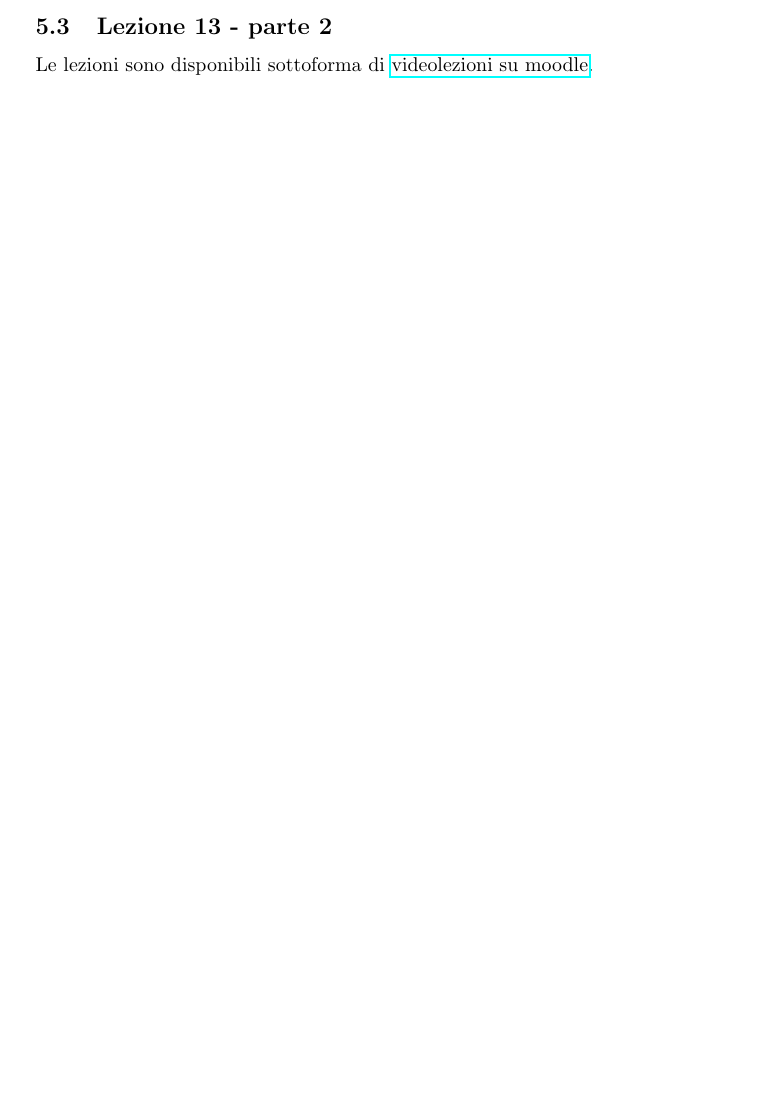
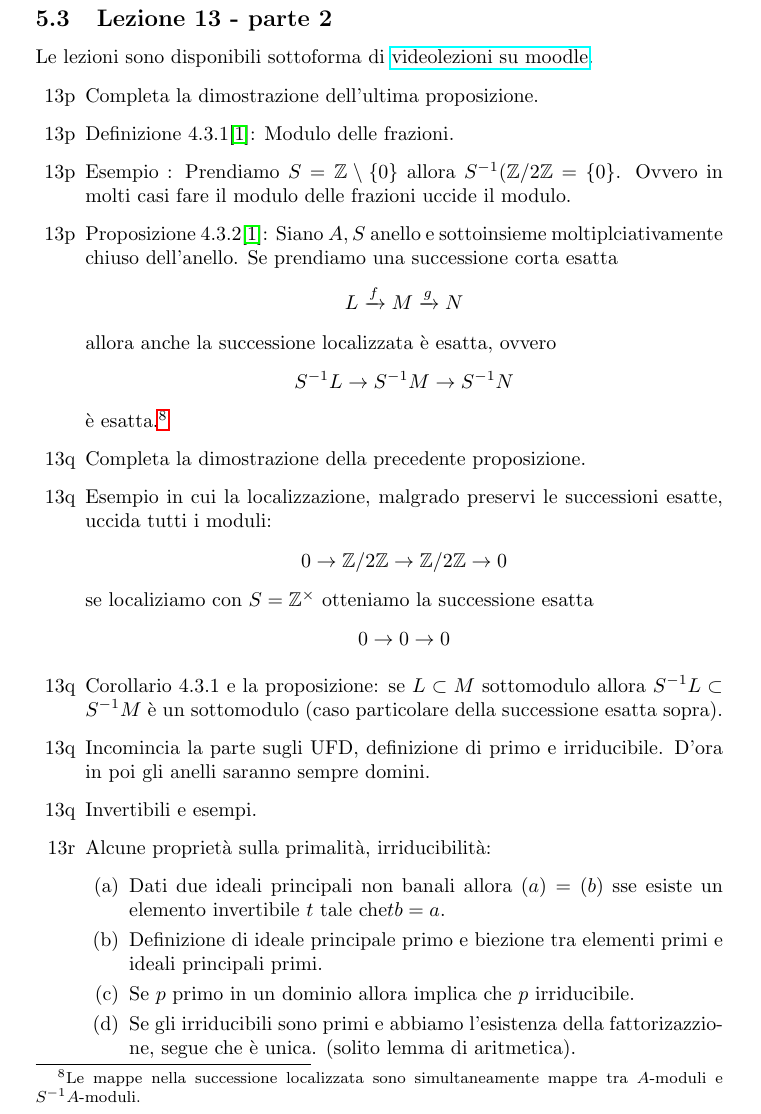
Before and after one commit to qazwx/calg, a LaTeX document (calg.tex): part of page 17 of 18 before the commit and part of page 18 of 19 after it, cut so that both start at the same text, the shorter picture padded with empty space. Compiled offline with pdfLaTeX.

Commit message:
Lezione 13 aggiunta

```diff
--- a/calg.tex
+++ b/calg.tex
@@ -902,8 +902,53 @@
 		su moodle}.
 
 	\begin{enumerate}
-		\item
-	\end{enumerate}
+      \item[13p] Completa la dimostrazione dell'ultima proposizione.
+      \item[13p] Definizione 4.3.1\cite{vergura}: Modulo delle frazioni.
+      \item[13p] Esempio : Prendiamo $S = \mathbb{Z} \setminus \left\{ 0
+        \right\}$ allora $S^{-1}(\mathbb{Z}/2\mathbb{Z} = \left\{ 0 \right\}$.
+        Ovvero in molti casi fare il modulo delle frazioni uccide il modulo.
+      \item[13p] Proposizione 4.3.2\cite{vergura}: Siano $A,S$ anello e
+        sottoinsieme moltiplciativamente chiuso dell'anello.
+        Se prendiamo una successione corta esatta
+        \begin{equation*}
+          L \xrightarrow{f} M \xrightarrow{g} N
+        \end{equation*}
+        allora anche la successione localizzata è esatta, ovvero
+        \begin{equation*}
+          S^{-1}L \to S^{-1}M \to S^{-1}N
+        \end{equation*}
+        è esatta.\footnote{Le mappe nella successione localizzata sono
+        simultaneamente mappe tra $A$-moduli e $S^{-1}A$-moduli.}
+      \item[13q] Completa la dimostrazione della precedente proposizione.
+      \item[13q] Esempio in cui la localizzazione, malgrado preservi le
+        successioni esatte, uccida tutti i moduli:
+        \begin{equation*}
+          0 \to  \mathbb{Z}/2 \mathbb{Z} \to  \mathbb{Z}/2\mathbb{Z} \to 0
+        \end{equation*}
+        se localiziamo con $S = \mathbb{Z}^{\times}$ otteniamo la successione
+        esatta
+        \begin{equation*}
+          0 \to  0 \to 0
+        \end{equation*}
+      \item[13q] Corollario 4.3.1 e la proposizione: se $L \subset M$ sottomodulo
+        allora $S^{-1}L \subset S^{-1}M$ è un sottomodulo
+        (caso particolare della successione esatta sopra).
+      \item[13q] Incomincia la parte sugli UFD, definizione di primo
+        e irriducibile. D'ora in poi gli anelli saranno sempre domini.
+      \item[13q] Invertibili e esempi.
+      \item[13r] Alcune proprietà sulla primalità, irriducibilità:
+        \begin{enumerate}
+          \item Dati due ideali principali non banali allora $(a) = (b)$
+            sse esiste un elemento invertibile $t$ tale che$tb = a$.
+          \item Definizione di ideale principale primo e biezione tra elementi
+            primi e ideali principali primi.
+          \item Se $p$ primo in un dominio allora implica che $p$
+            irriducibile.
+          \item Se gli irriducibili sono primi e abbiamo l'esistenza della
+            fattorizazzione, segue che è unica. (solito lemma di aritmetica).
+        \end{enumerate}
+    \end{enumerate}
+
 
     \begin{thebibliography}{9}
       \bibitem{vergura} M. Vergura, \textit{Dispense di Algebra commutativa},
```
